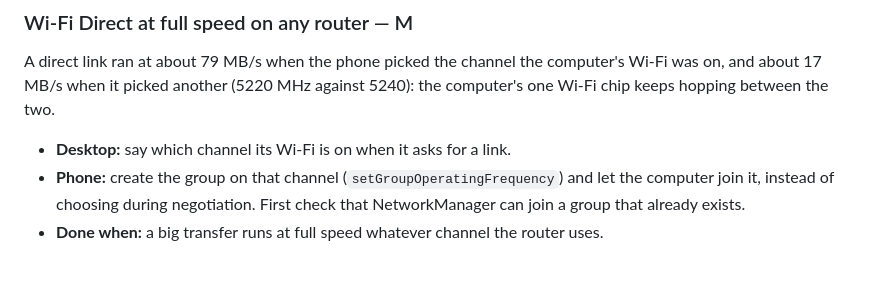
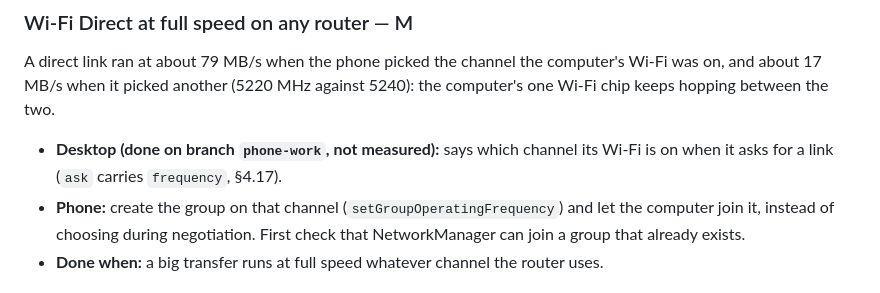
Before and after one commit to LinkSy-mg/linksy-desktop, a Markdown page: ROADMAP.md, the part around the change. GitHub-like rendering.

```diff
--- a/ROADMAP.md
+++ b/ROADMAP.md
@@ -98,7 +98,8 @@ One button finds which, says it in a sentence, and fixes what it can.
 A direct link ran at about 79 MB/s when the phone picked the channel the computer's Wi-Fi
 was on, and about 17 MB/s when it picked another (5220 MHz against 5240): the computer's
 one Wi-Fi chip keeps hopping between the two.
-- **Desktop:** say which channel its Wi-Fi is on when it asks for a link.
+- **Desktop (done on branch `phone-work`, not measured):** says which channel its Wi-Fi is on when it
+  asks for a link (`ask` carries `frequency`, §4.17).
 - **Phone:** create the group on that channel (`setGroupOperatingFrequency`) and let the
   computer join it, instead of choosing during negotiation. First check that
   NetworkManager can join a group that already exists.
```
Also changed, not shown: docs/protocol.md (+11 -1 lines).
